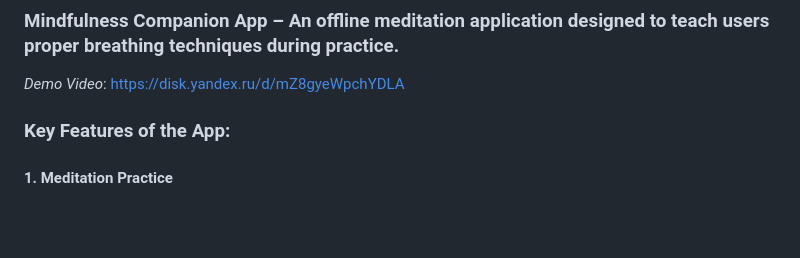
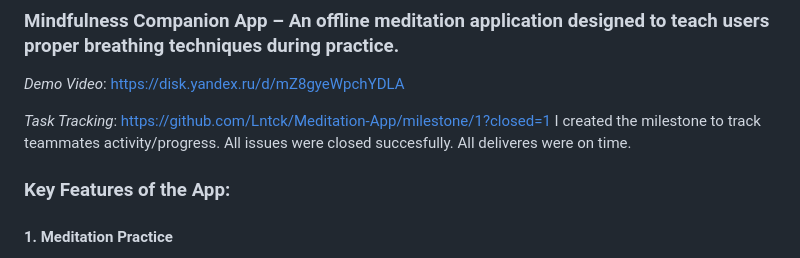
Before and after one commit to Lntck/Meditation-App, a Markdown page: README.md, the part around the change. Rendered like a GitHub page; blank space fills up the shorter version.

```diff
--- a/README.md
+++ b/README.md
@@ -2,6 +2,9 @@
 ### **Mindfulness Companion App** – An offline meditation application designed to teach users proper breathing techniques during practice.
 
 *Demo Video*: https://disk.yandex.ru/d/mZ8gyeWpchYDLA
+
+*Task Tracking*: https://github.com/Lntck/Meditation-App/milestone/1?closed=1
+I created the milestone to track teammates activity/progress. All issues were closed succesfully. All deliveres were on time.
 
 ### **Key Features of the App:**
 
```
